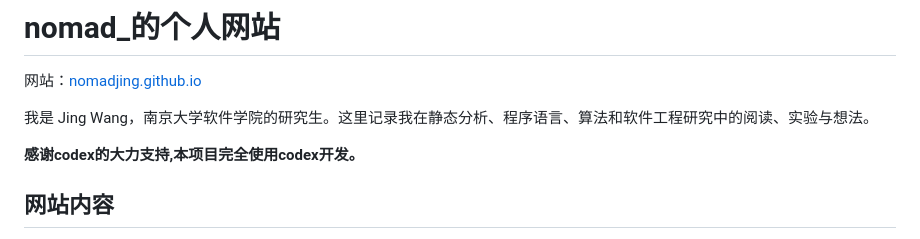
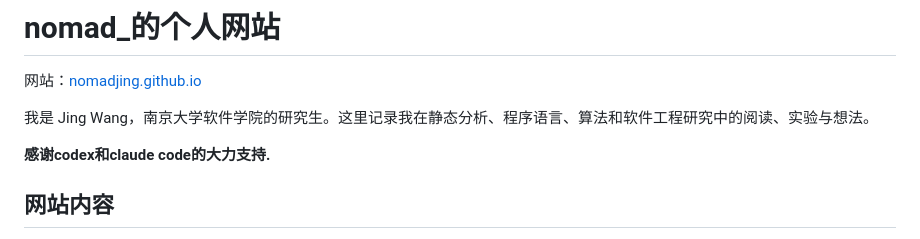
Before and after one commit to nomadjing/nomadjing.github.io, a Markdown page: README.md, the part around the change. Drawn GitHub-style.

Commit message:
feat:更新readme

```diff
--- a/README.md
+++ b/README.md
@@ -4,7 +4,7 @@
 
 我是 Jing Wang，南京大学软件学院的研究生。这里记录我在静态分析、程序语言、算法和软件工程研究中的阅读、实验与想法。
 
-**感谢codex的大力支持,本项目完全使用codex开发。**
+**感谢codex和claude code的大力支持.**
 
 ## 网站内容
 
```
